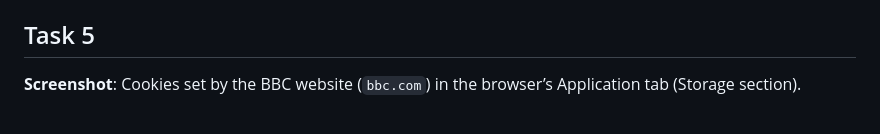
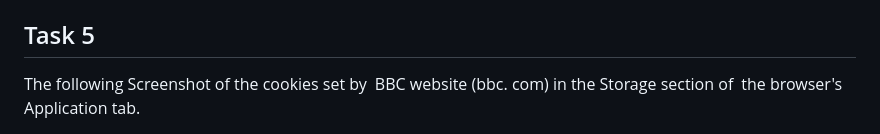
Before and after one commit to anayetullahefty/Riyadul-jurnel-project, a Markdown page: week-06.md, the part around the change printed below. Drawn GitHub-style.

```diff
--- a/week-06.md
+++ b/week-06.md
@@ -163,5 +163,5 @@ In the TCP protocol, ACK (acknowledgements) is sent to acknowledge receipt of
 
 ## Task 5
 
-**Screenshot**: Cookies set by the BBC website (`bbc.com`) in the browser’s Application tab (Storage section).
+The following Screenshot of the cookies set by BBC website (bbc. com) in the Storage section of the browser's Application tab.
 
```
Also changed, not shown: other parts of week-06.md (+3 -1 lines).
